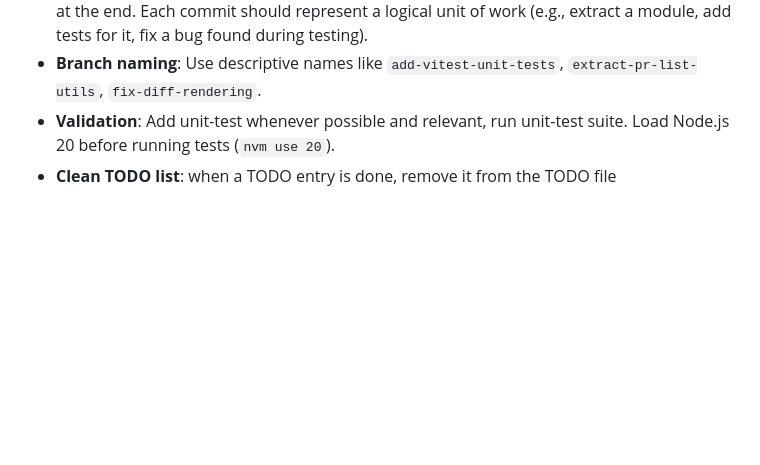
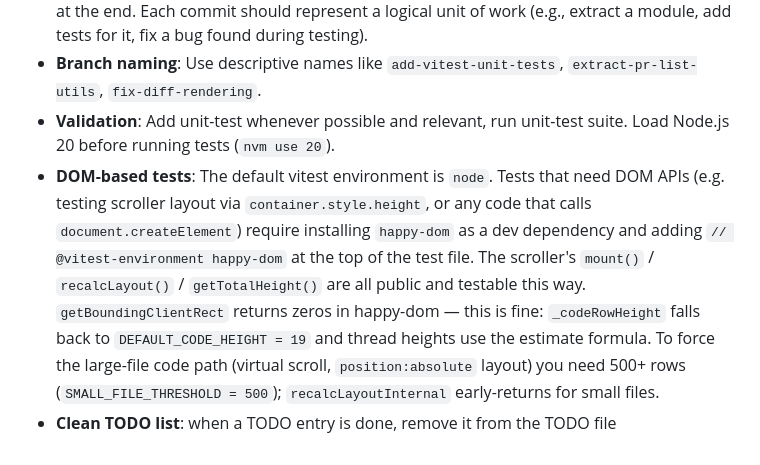
Before and after one commit to vincent-rg/ado-tools, a Markdown page: CLAUDE.md, the part around the change. Rendered like a GitHub page; blank space fills up the shorter version.

Commit message:
Document DOM-based testing approach in Workflow Rules
Co-Authored-By: Claude Sonnet 4.6 <noreply@anthropic.com>

```diff
--- a/CLAUDE.md
+++ b/CLAUDE.md
@@ -189,4 +189,5 @@ look at TODO file
 - **Commit frequently**: Make small, focused commits as you go rather than one large commit at the end. Each commit should represent a logical unit of work (e.g., extract a module, add tests for it, fix a bug found during testing).
 - **Branch naming**: Use descriptive names like `add-vitest-unit-tests`, `extract-pr-list-utils`, `fix-diff-rendering`.
 - **Validation**: Add unit-test whenever possible and relevant, run unit-test suite. Load Node.js 20 before running tests (`nvm use 20`).
+- **DOM-based tests**: The default vitest environment is `node`. Tests that need DOM APIs (e.g. testing scroller layout via `container.style.height`, or any code that calls `document.createElement`) require installing `happy-dom` as a dev dependency and adding `// @vitest-environment happy-dom` at the top of the test file. The scroller's `mount()` / `recalcLayout()` / `getTotalHeight()` are all public and testable this way. `getBoundingClientRect` returns zeros in happy-dom — this is fine: `_codeRowHeight` falls back to `DEFAULT_CODE_HEIGHT = 19` and thread heights use the estimate formula. To force the large-file code path (virtual scroll, `position:absolute` layout) you need 500+ rows (`SMALL_FILE_THRESHOLD = 500`); `recalcLayoutInternal` early-returns for small files.
 - **Clean TODO list**: when a TODO entry is done, remove it from the TODO file
```
